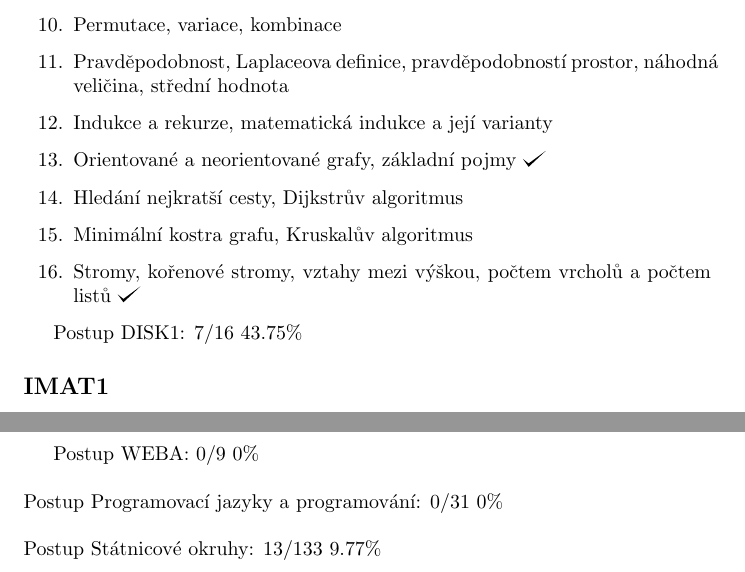
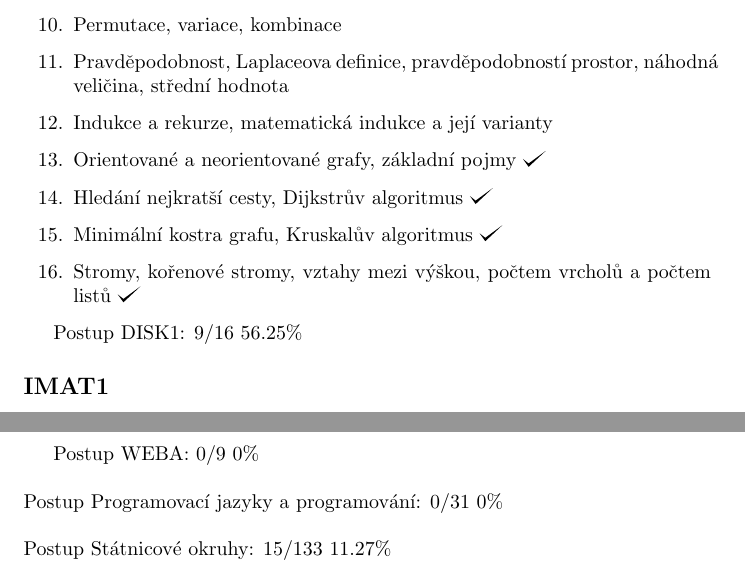
Before and after one commit to hradma10/6.semestr, a LaTeX document (Státnice/Postup státnice/postup.tex): two parts of pages 1 and 8 of 8, joined at a grey line, cut so that both start at the same text. Compiled offline with pdfLaTeX.

Commit message:
6.semestr backup v5

```diff
--- a/Státnice/Postup státnice/postup.tex
+++ b/Státnice/Postup státnice/postup.tex
@@ -29,12 +29,12 @@
 		\item Pravděpodobnost, Laplaceova definice, pravděpodobností prostor, náhodná veličina, střední hodnota
 		\item Indukce a rekurze, matematická indukce a její varianty
 		\item Orientované a neorientované grafy, základní pojmy \checkmark
-		\item Hledání nejkratší cesty, Dijkstrův algoritmus
-		\item Minimální kostra grafu, Kruskalův algoritmus
+		\item Hledání nejkratší cesty, Dijkstrův algoritmus \checkmark
+		\item Minimální kostra grafu, Kruskalův algoritmus \checkmark
 		\item Stromy, kořenové stromy, vztahy mezi výškou, počtem vrcholů a počtem listů \checkmark
 	\end{enumerate}
 
-	Postup DISK1: 7/16 43.75\%
+	Postup DISK1: 9/16 56.25\%
 
 
 	\subsection*{IMAT1}
@@ -283,6 +283,6 @@
 	Postup Programovací jazyky a programování: 0/31 0\%
 	\newline
 	\newline
-	Postup Státnicové okruhy: 13/133 9.77\%
+	Postup Státnicové okruhy: 15/133 11.27\%
 
 \end{document}
```
Also changed, not shown: Státnice/Postup státnice/postup.pdf, Státnice/Postup státnice/postup.tex (2 more changed lines), 2 other files.
